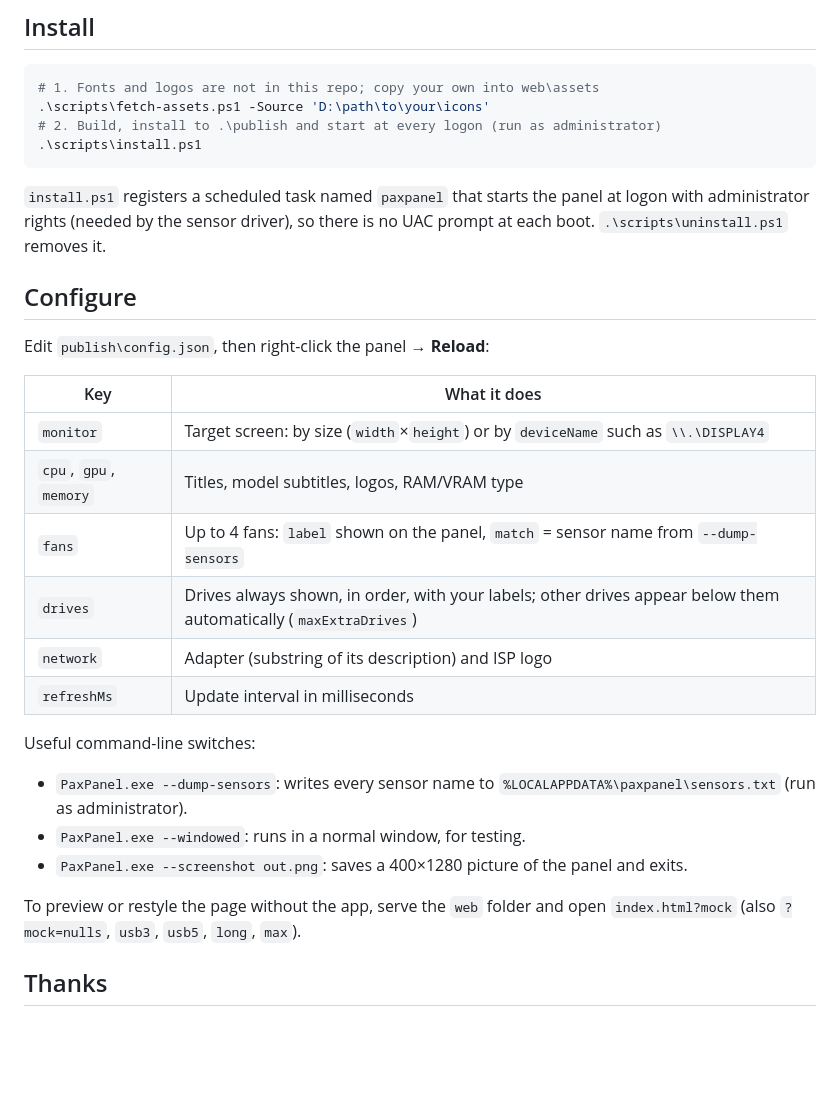
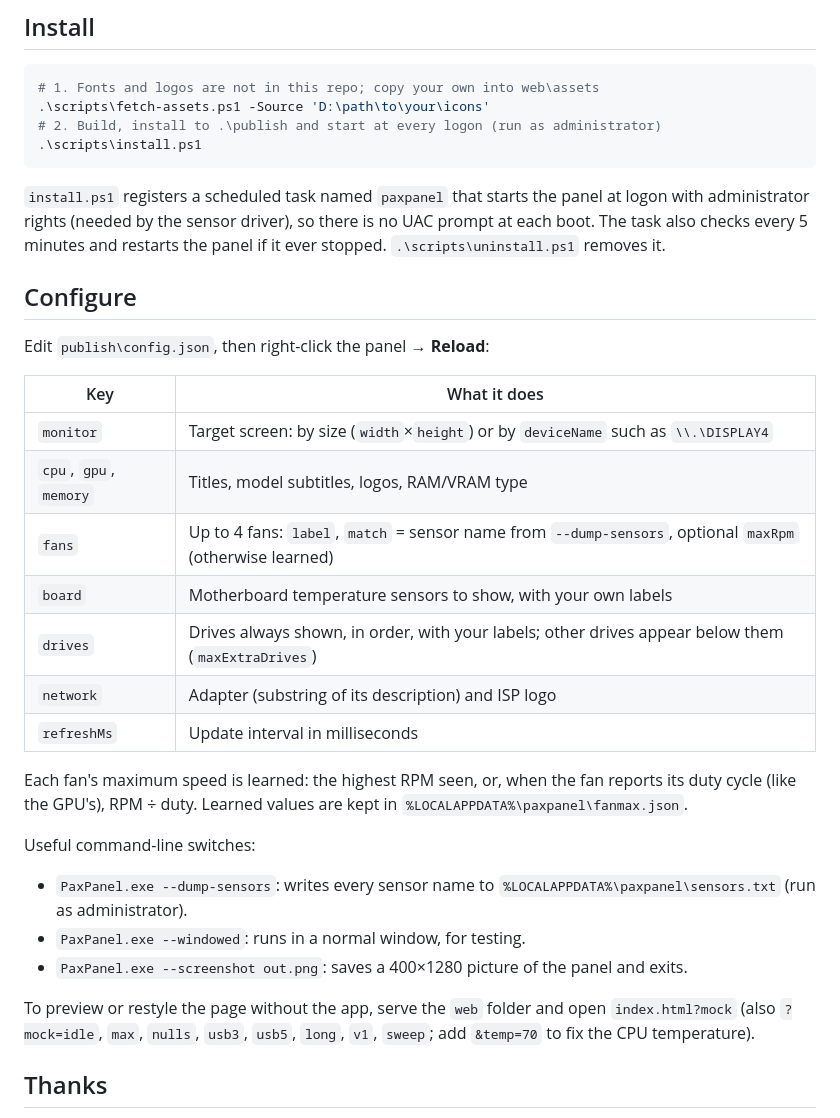
Before and after one commit to federicogiorgi/paxpanel, a Markdown page: README.md, the part around one of its changes. Drawn GitHub-style; blank space fills up the shorter version.

```diff
--- a/README.md
+++ b/README.md
@@ -27,7 +54,8 @@ and the panel is drawn with HTML/CSS in a WebView2 window.
 
 `install.ps1` registers a scheduled task named `paxpanel` that starts the panel
 at logon with administrator rights (needed by the sensor driver), so there is
-no UAC prompt at each boot. `.\scripts\uninstall.ps1` removes it.
+no UAC prompt at each boot. The task also checks every 5 minutes and restarts
+the panel if it ever stopped. `.\scripts\uninstall.ps1` removes it.
 
 ## Configure
 
@@ -37,10 +65,15 @@ Edit `publish\config.json`, then right-click the panel → **Reload**:
 |---|---|
 | `monitor` | Target screen: by size (`width`×`height`) or by `deviceName` such as `\\.\DISPLAY4` |
 | `cpu`, `gpu`, `memory` | Titles, model subtitles, logos, RAM/VRAM type |
-| `fans` | Up to 4 fans: `label` shown on the panel, `match` = sensor name from `--dump-sensors` |
-| `drives` | Drives always shown, in order, with your labels; other drives appear below them automatically (`maxExtraDrives`) |
+| `fans` | Up to 4 fans: `label`, `match` = sensor name from `--dump-sensors`, optional `maxRpm` (otherwise learned) |
+| `board` | Motherboard temperature sensors to show, with your own labels |
+| `drives` | Drives always shown, in order, with your labels; other drives appear below them (`maxExtraDrives`) |
 | `network` | Adapter (substring of its description) and ISP logo |
 | `refreshMs` | Update interval in milliseconds |
+
+Each fan's maximum speed is learned: the highest RPM seen, or, when the fan
+reports its duty cycle (like the GPU's), RPM ÷ duty. Learned values are kept in
+`%LOCALAPPDATA%\paxpanel\fanmax.json`.
 
 Useful command-line switches:
 
@@ -49,7 +82,8 @@ Useful command-line switches:
 - `PaxPanel.exe --screenshot out.png`: saves a 400×1280 picture of the panel and exits.
 
 To preview or restyle the page without the app, serve the `web` folder and open
-`index.html?mock` (also `?mock=nulls`, `usb3`, `usb5`, `long`, `max`).
+`index.html?mock` (also `?mock=idle`, `max`, `nulls`, `usb3`, `usb5`, `long`, `v1`, `sweep`;
+add `&temp=70` to fix the CPU temperature).
 
 ## Thanks
 
```
Also changed, not shown: other parts of README.md (+34 -7 lines), docs/panel-temperatures.png (added), docs/screenshot.png (deleted), 1 other file.
